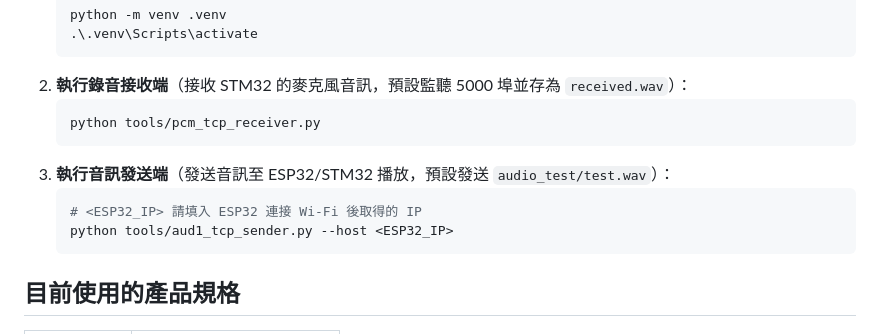
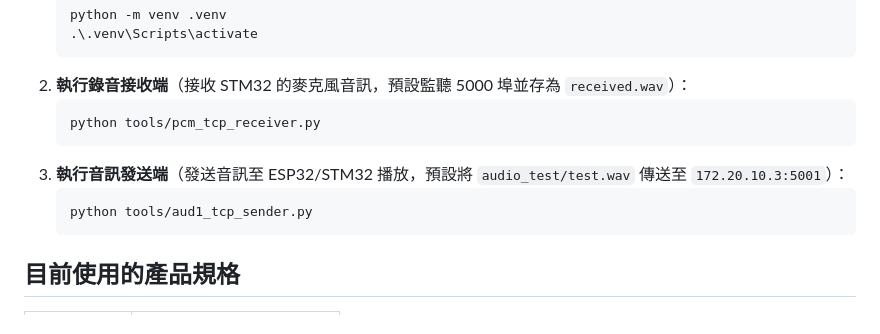
Before and after one commit to ATGXicefires/STM32_final_project, a Markdown page: README.md, the part around the change. Drawn GitHub-style.

Commit message:
docs: simplify sender execution command to be zero-argument in docs

````diff
--- a/README.md
+++ b/README.md
@@ -121,10 +121,9 @@ graph TD
    ```powershell
    python tools/pcm_tcp_receiver.py
    ```
-3. **執行音訊發送端**（發送音訊至 ESP32/STM32 播放，預設發送 `audio_test/test.wav`）：
+3. **執行音訊發送端**（發送音訊至 ESP32/STM32 播放，預設將 `audio_test/test.wav` 傳送至 `172.20.10.3:5001`）：
    ```powershell
-   # <ESP32_IP> 請填入 ESP32 連接 Wi-Fi 後取得的 IP
-   python tools/aud1_tcp_sender.py --host <ESP32_IP>
+   python tools/aud1_tcp_sender.py
    ```
 
 
````
Also changed, not shown: docs/stage8_audio_streaming.md (+4 -4 lines), process.md (+1 -1 lines).
